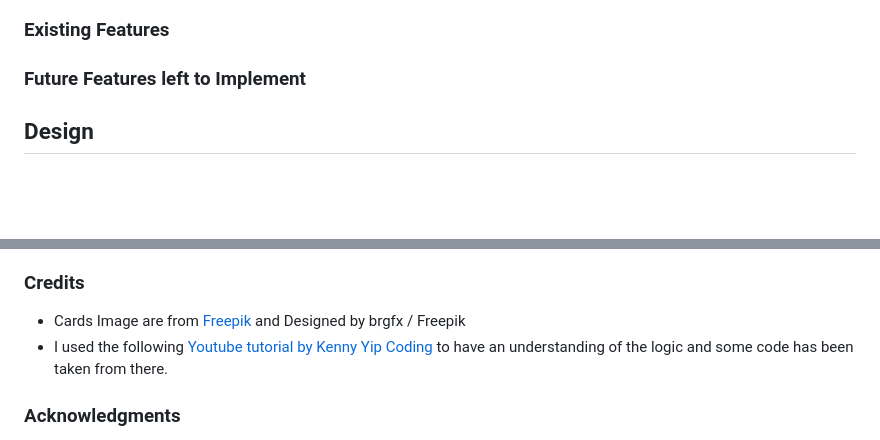
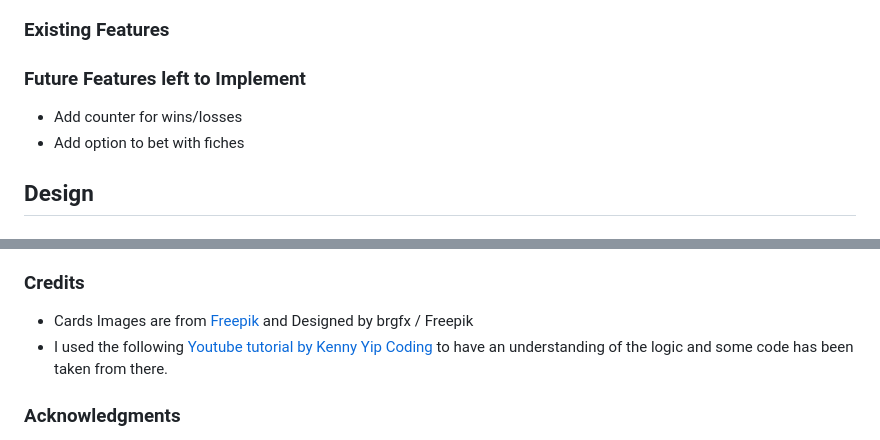
Before and after one commit to claudiosarto/blackjack, a Markdown page: README.md, 2 parts joined by grey strips. Rendered like a GitHub page; blank space fills up the shorter version.

Commit message:
doc: update future features section

```diff
--- a/README.md
+++ b/README.md
@@ -12,6 +12,8 @@ Welcome to online blackjack! Challenge the dealer, aim for 21, and enjoy the exc
 ### Existing Features
 
 ### Future Features left to Implement
+- Add counter for wins/losses
+- Add option to bet with fiches
 
 ## Design
 
@@ -109,7 +111,7 @@ Following bug has been observed on Firefox browser in relation to JavaScript, bu
 
 ### Credits
 
-- Cards Image are from [Freepik](http://www.freepik.com) and Designed by brgfx / Freepik
+- Cards Images are from [Freepik](http://www.freepik.com) and Designed by brgfx / Freepik
 - I used the following [Youtube tutorial by Kenny Yip Coding](https://www.youtube.com/watch?v=bMYCWccL-3U) to have an understanding of the logic and some code has been taken from there.
 
 ### Acknowledgments
```
